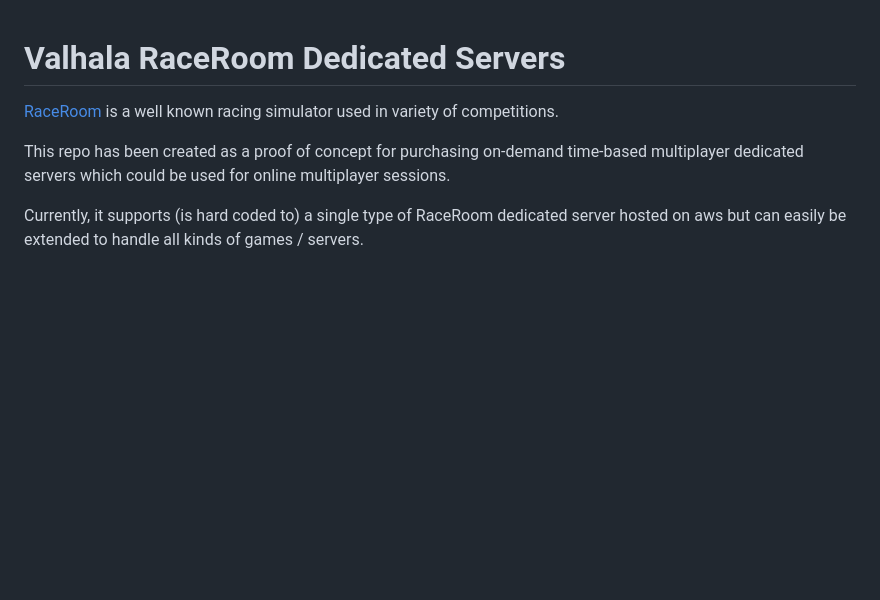
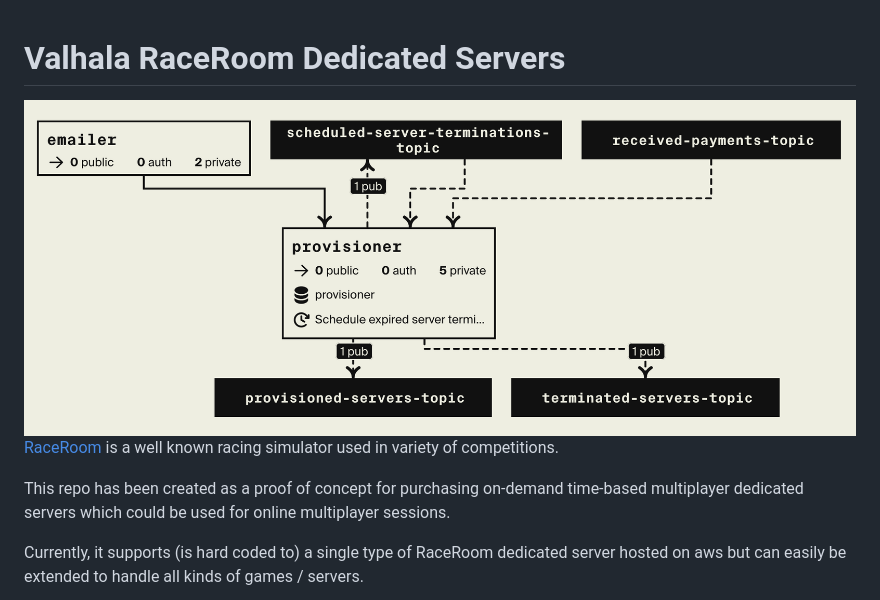
Before and after one commit to aneshas/valhala-racing, a Markdown page: README.md, the part around the change. Drawn GitHub-style; pictures changed too: res/flow-sample.png (added); blank space fills up the shorter version.

Commit message:
Added flow sample image

```diff
--- a/README.md
+++ b/README.md
@@ -1,5 +1,5 @@
 # Valhala RaceRoom Dedicated Servers
-
+![Flow Sample](res/flow-sample.png)
 [RaceRoom](https://game.raceroom.com/) is a well known racing simulator used in variety of competitions.
 
 This repo has been created as a proof of concept for purchasing on-demand time-based multiplayer dedicated servers
```
